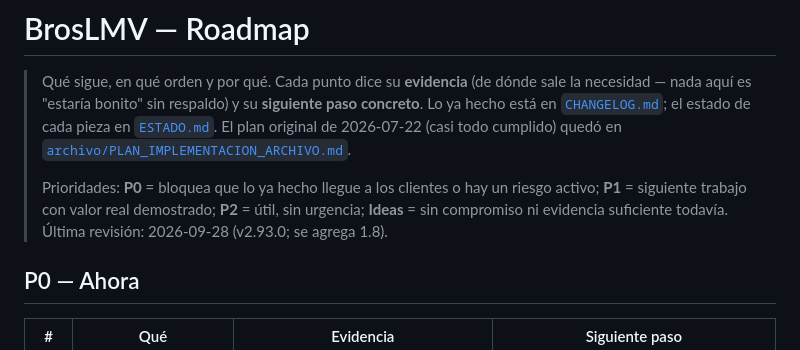
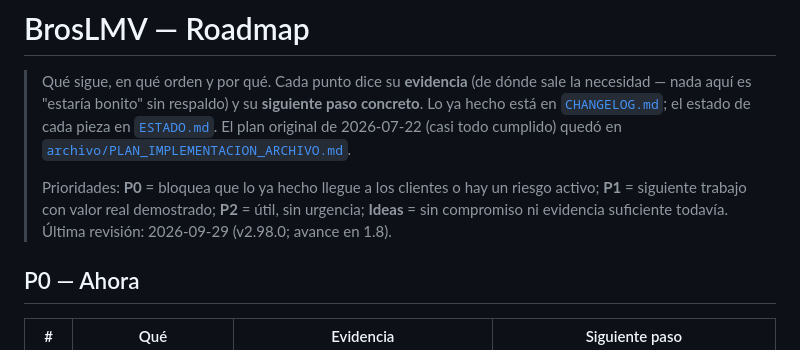
Before and after one commit to DonPapiCandelas/BrosLMVTotal, a Markdown page: docs/ROADMAP.md, the part around one of its changes. GitHub-like rendering.

```diff
--- a/docs/ROADMAP.md
+++ b/docs/ROADMAP.md
@@ -9,7 +9,7 @@
 > Prioridades: **P0** = bloquea que lo ya hecho llegue a los clientes o hay un riesgo activo;
 > **P1** = siguiente trabajo con valor real demostrado; **P2** = útil, sin urgencia;
 > **Ideas** = sin compromiso ni evidencia suficiente todavía.
-> Última revisión: 2026-09-28 (v2.93.0; se agrega 1.8).
+> Última revisión: 2026-09-29 (v2.98.0; avance en 1.8).
 
 ## P0 — Ahora
 
```
Also changed, not shown: other parts of docs/ROADMAP.md (+1 -1 lines), docs/ESTADO.md (+8 -6 lines).
